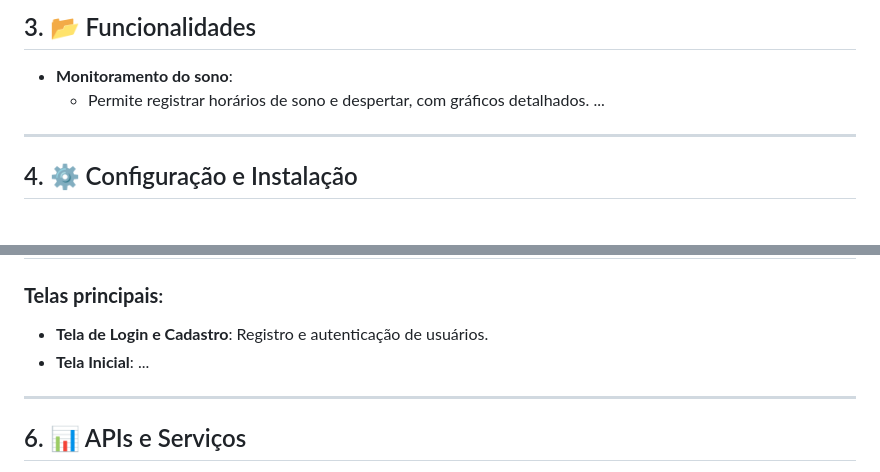
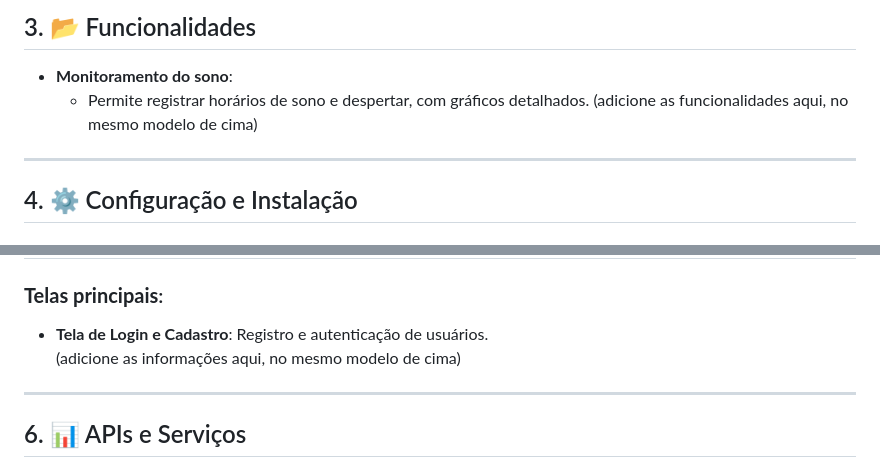
Before and after one commit to ifpi-picos/projeto-integrador-meusoninhoapp, a Markdown page: README.md, 2 parts joined by grey strips. Drawn GitHub-style.

```diff
--- a/README.md
+++ b/README.md
@@ -54,7 +54,7 @@ src/
 ## 3. 📂 Funcionalidades
 - **Monitoramento do sono**:
   - Permite registrar horários de sono e despertar, com gráficos detalhados.
-...
+(adicione as funcionalidades aqui, no mesmo modelo de cima)
 
 ---
 
@@ -87,7 +87,7 @@ bun run start
 ## 5. 🎨 Design do Aplicativo
 ### **Telas principais**:
 - **Tela de Login e Cadastro**: Registro e autenticação de usuários.
-- **Tela Inicial**: ...
+(adicione as informações aqui, no mesmo modelo de cima)
 
 ---
 
```
